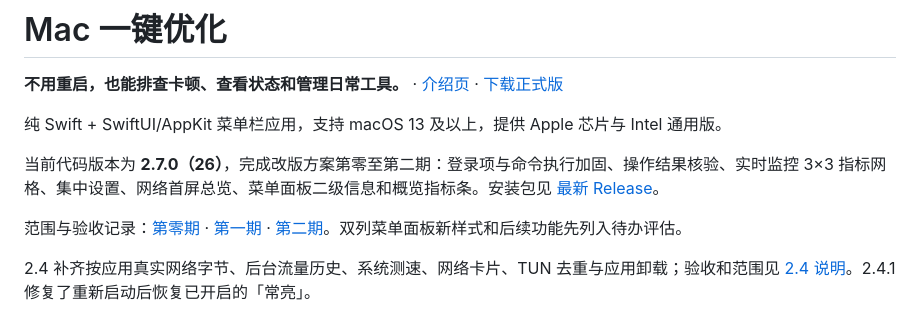
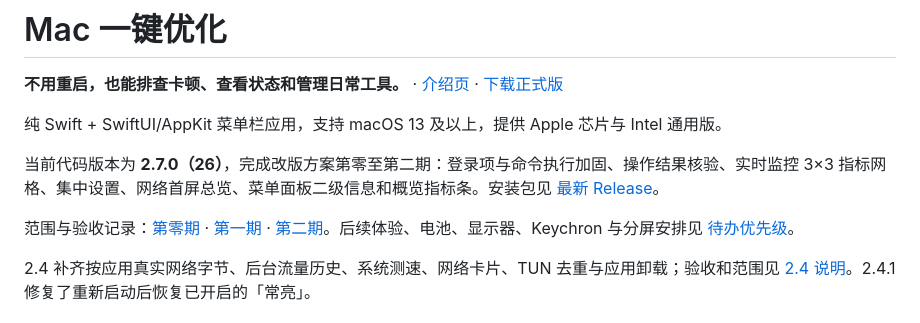
Before and after one commit to yostyang/mac-optimizer, a Markdown page: README.md, the part around the change. Rendered like a GitHub page.

Commit message:
docs: refresh post-2.7 backlog priorities

```diff
--- a/README.md
+++ b/README.md
@@ -6,7 +6,7 @@
 
 当前代码版本为 **2.7.0（26）**，完成改版方案第零至第二期：登录项与命令执行加固、操作结果核验、实时监控 3×3 指标网格、集中设置、网络首屏总览、菜单面板二级信息和概览指标条。安装包见 [最新 Release](https://github.com/yostyang/mac-optimizer/releases/latest)。
 
-范围与验收记录：[第零期](docs/phase-zero-safety.md) · [第一期](docs/phase-one-monitor.md) · [第二期](docs/phase-two-summary.md)。双列菜单面板新样式和后续功能先列入待办评估。
+范围与验收记录：[第零期](docs/phase-zero-safety.md) · [第一期](docs/phase-one-monitor.md) · [第二期](docs/phase-two-summary.md)。后续体验、电池、显示器、Keychron 与分屏安排见 [待办优先级](docs/BACKLOG.md)。
 
 2.4 补齐按应用真实网络字节、后台流量历史、系统测速、网络卡片、TUN 去重与应用卸载；验收和范围见 [2.4 说明](docs/2.4-network-uninstall.md)。2.4.1 修复了重新启动后恢复已开启的「常亮」。
 
```
Also changed, not shown: docs/BACKLOG.md (+74 -46 lines).
